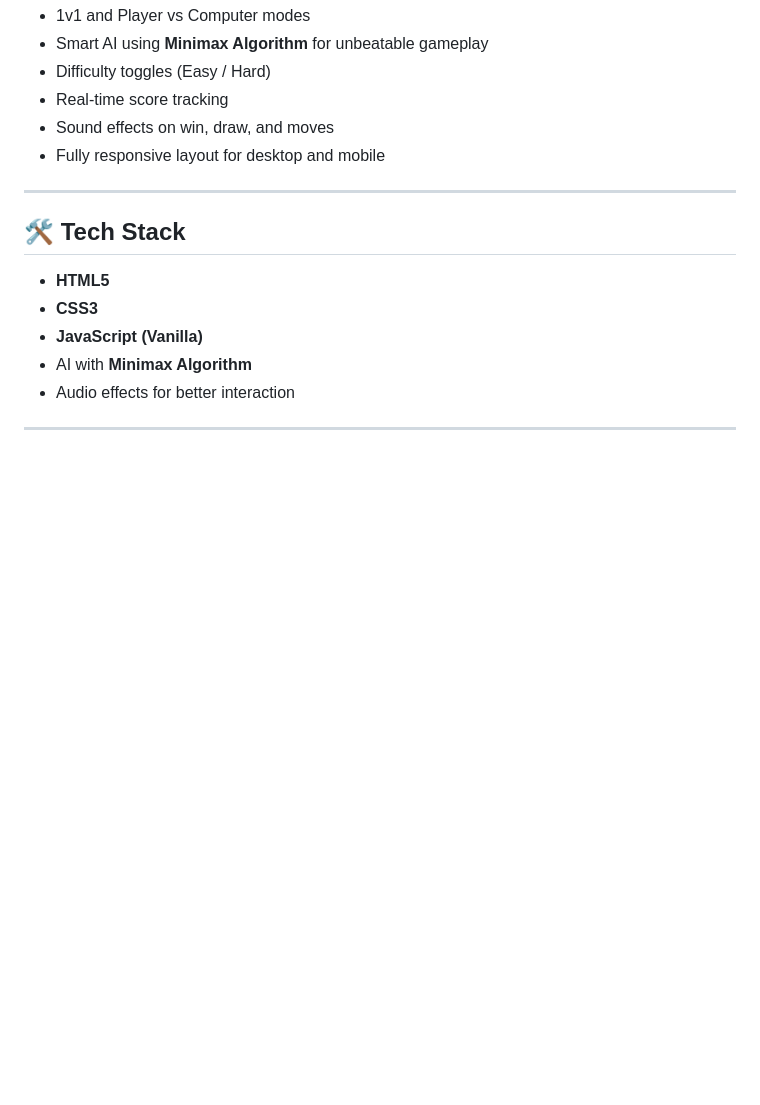
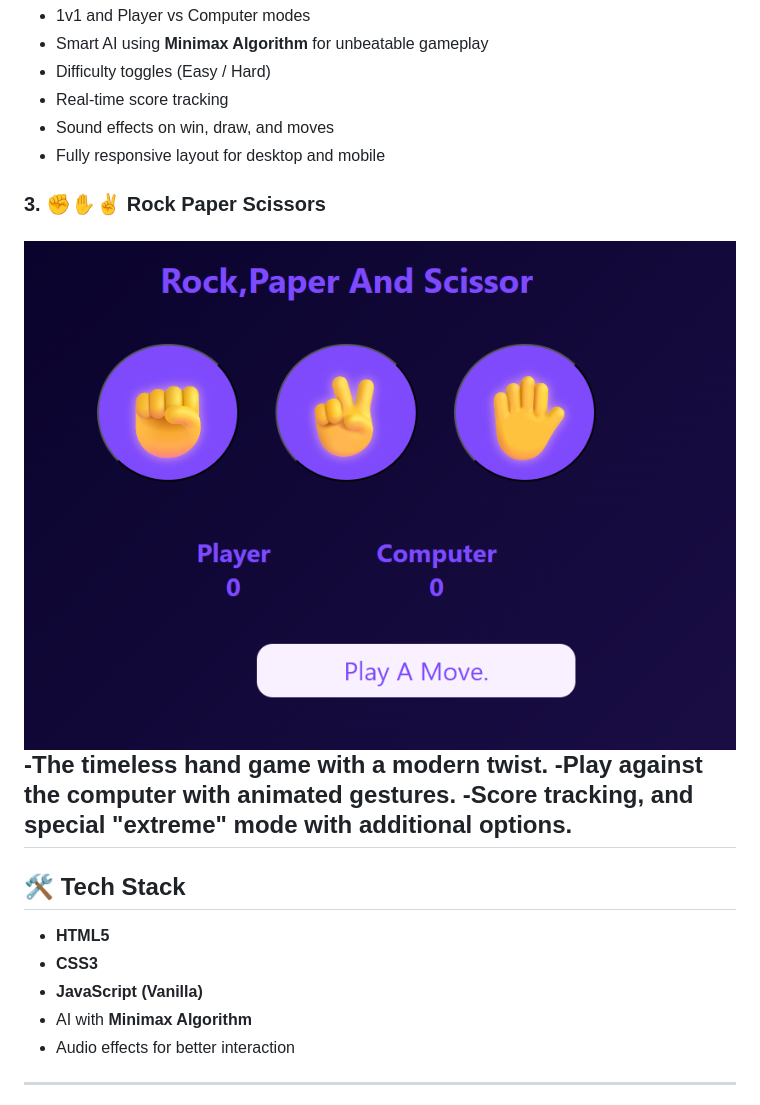
Before and after one commit to Keshavk1/Mini_games, a Markdown page: README.md, the part around the change printed below. Rendered like a GitHub page; pictures changed too: RPS/game.png (added); blank space fills up the shorter version.

```diff
--- a/README.md
+++ b/README.md
@@ -36,6 +36,11 @@ Enjoy a visually enhanced classic game with:
 - Sound effects on win, draw, and moves
 - Fully responsive layout for desktop and mobile
 
+### 3. ✊✋✌️ Rock Paper Scissors
+![Rock Paper Scissors](./RPS/game.png)
+    -The timeless hand game with a modern twist.
+    -Play against the computer with animated gestures.
+    -Score tracking, and special "extreme" mode with additional options.
 ---
 
 ## 🛠️ Tech Stack
```
Also changed, not shown: other parts of README.md (+1 -20 lines), RPS/back.png (added), favicon.png (added), 5 other files.
